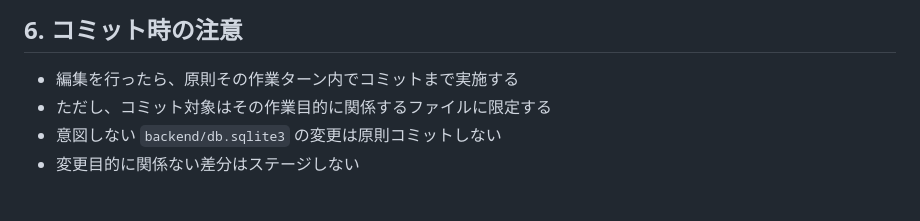
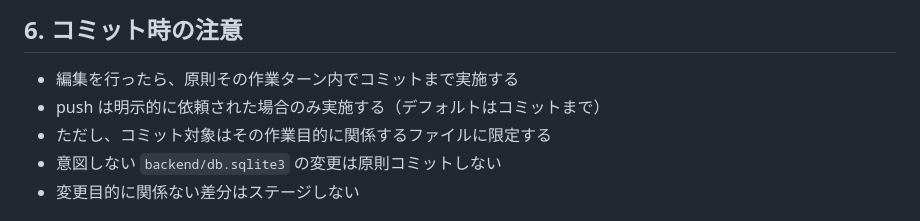
Before and after one commit to markStone141/pantanarl_report_app, a Markdown page: AGENTS.md, the part around the change. GitHub-like rendering.

Commit message:
Clarify push policy: only on explicit request

```diff
--- a/AGENTS.md
+++ b/AGENTS.md
@@ -88,6 +88,7 @@ git diff
 ## 6. コミット時の注意
 
 - 編集を行ったら、原則その作業ターン内でコミットまで実施する
+- push は明示的に依頼された場合のみ実施する（デフォルトはコミットまで）
 - ただし、コミット対象はその作業目的に関係するファイルに限定する
 - 意図しない `backend/db.sqlite3` の変更は原則コミットしない
 - 変更目的に関係ない差分はステージしない
```
